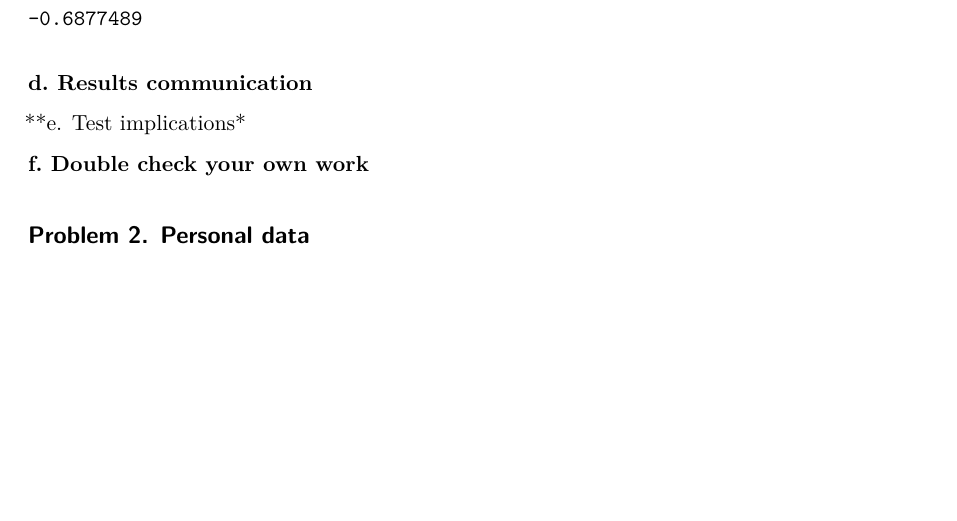
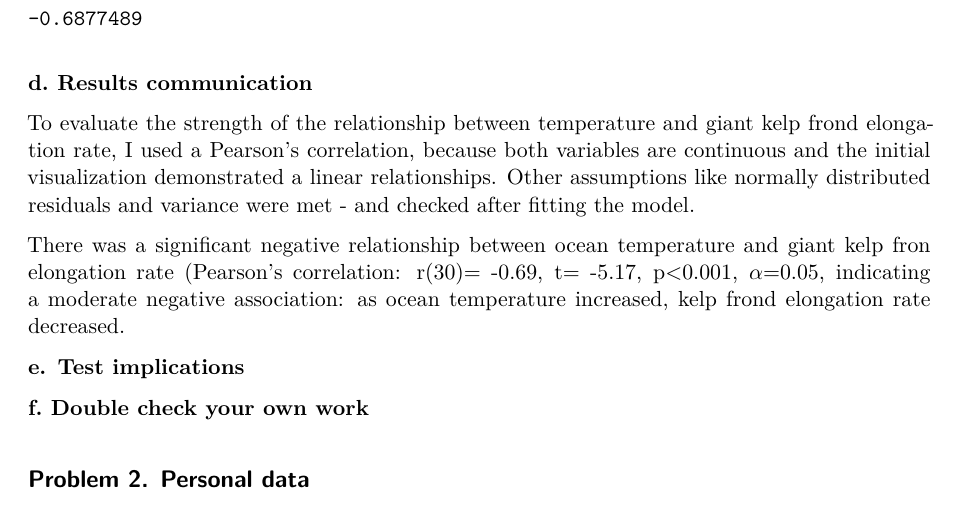
Before and after one commit to beojemann/ENVS-193DS_homework-03, a Quarto document (code/Homework03.qmd): part of page 4 of 4, cut so that both start at the same text, the shorter picture padded with empty space. Rendered offline with R 4.5, knitr and Pandoc in place of Quarto, then LaTeX, with nearby package versions.

Commit message:
communicating results

```diff
--- a/code/Homework03.qmd
+++ b/code/Homework03.qmd
@@ -108,11 +108,17 @@ cor.test(kelp$temp_c,
 
 **d. Results communication**
 
+To evaluate the strength of the relationship between temperature and giant kelp frond elongation rate, I used a Pearson's correlation, because both variables are continuous and the initial visualization demonstrated a linear relationships. Other assumptions like normally distributed residuals and variance were met - and checked after fitting the model.
+
+There was a significant negative relationship between ocean temperature and giant kelp fron elongation rate (Pearson's correlation: r(30)= -0.69, t= -5.17, p<0.001, $\alpha$=0.05, indicating a moderate negative association: as ocean temperature increased, kelp frond elongation rate decreased.
 
 
-**e. Test implications*
+**e. Test implications**
+
+
 
 **f. Double check your own work**
+
 
 
 ## Problem 2. Personal data
```
